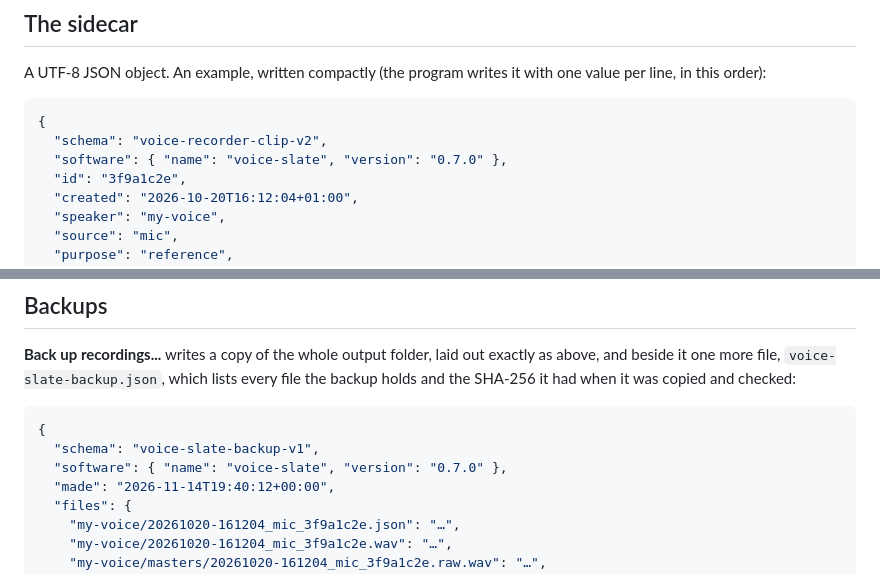
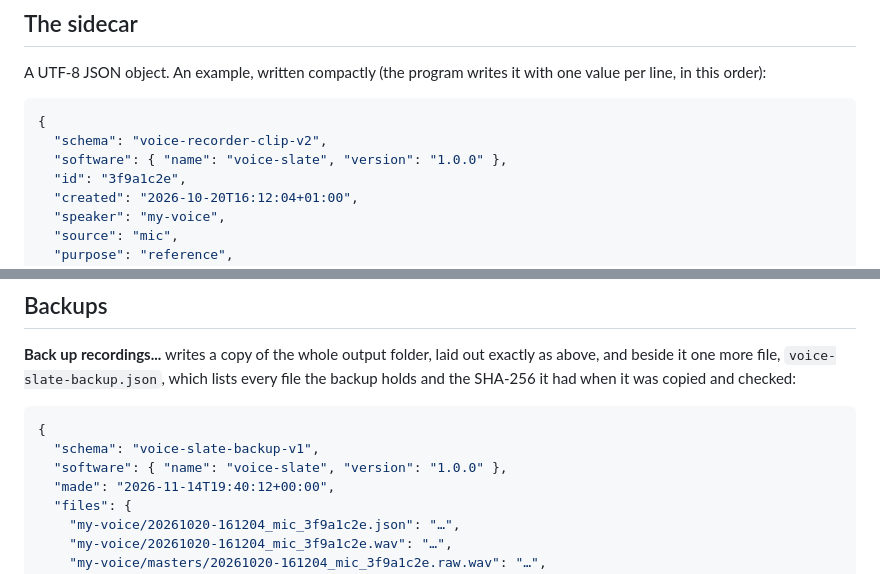
Before and after one commit to Fel101/fels-voice-slate, a Markdown page: docs/clip-format.md, 2 parts joined by grey strips. Rendered like a GitHub page.

````diff
--- a/docs/clip-format.md
+++ b/docs/clip-format.md
@@ -41,7 +41,7 @@ A UTF-8 JSON object. An example, written compactly (the program writes it with o
 ```json
 {
   "schema": "voice-recorder-clip-v2",
-  "software": { "name": "voice-slate", "version": "0.7.0" },
+  "software": { "name": "voice-slate", "version": "1.0.0" },
   "id": "3f9a1c2e",
   "created": "2026-10-20T16:12:04+01:00",
   "speaker": "my-voice",
@@ -368,7 +368,7 @@ clips or more, and never all of them. Each row of `manifest.jsonl` then has `spl
 ```json
 {
   "schema": "voice-slate-backup-v1",
-  "software": { "name": "voice-slate", "version": "0.7.0" },
+  "software": { "name": "voice-slate", "version": "1.0.0" },
   "made": "2026-11-14T19:40:12+00:00",
   "files": {
     "my-voice/20261020-161204_mic_3f9a1c2e.json": "…",
````
Also changed, not shown: CHANGELOG.md (+23 -11 lines), README.md (+4 -0 lines), docs/images/about.png, 4 other files.
